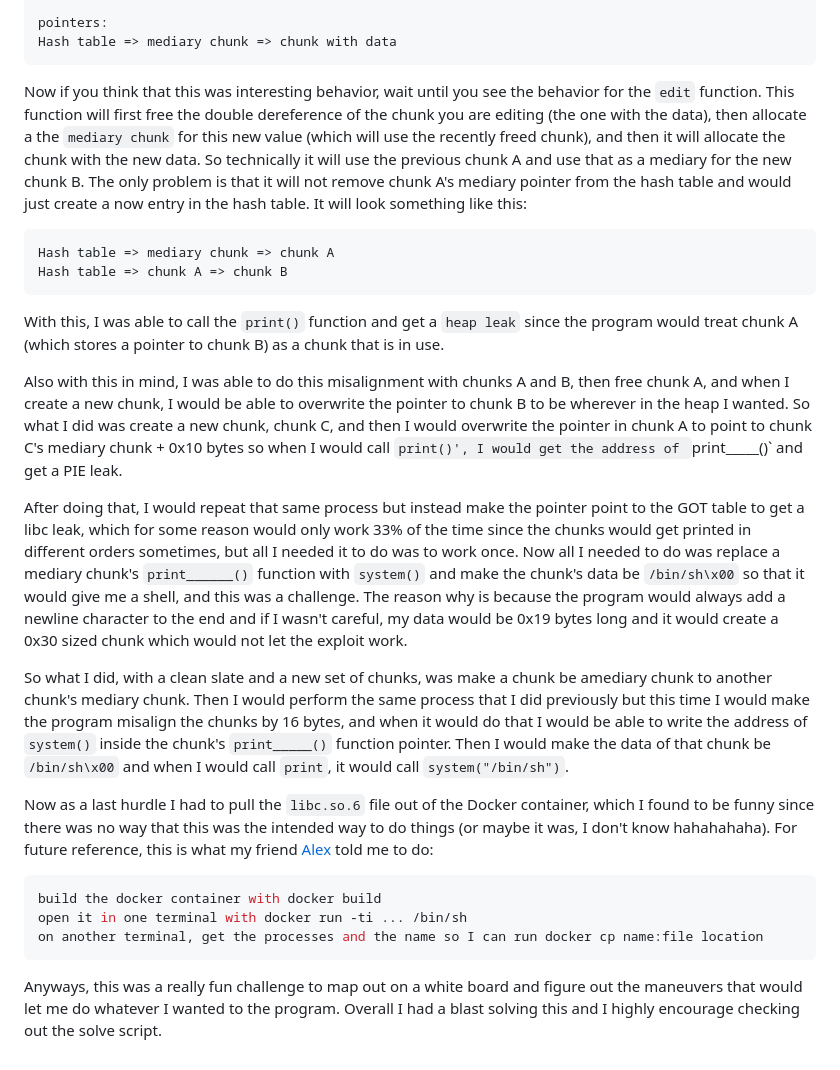
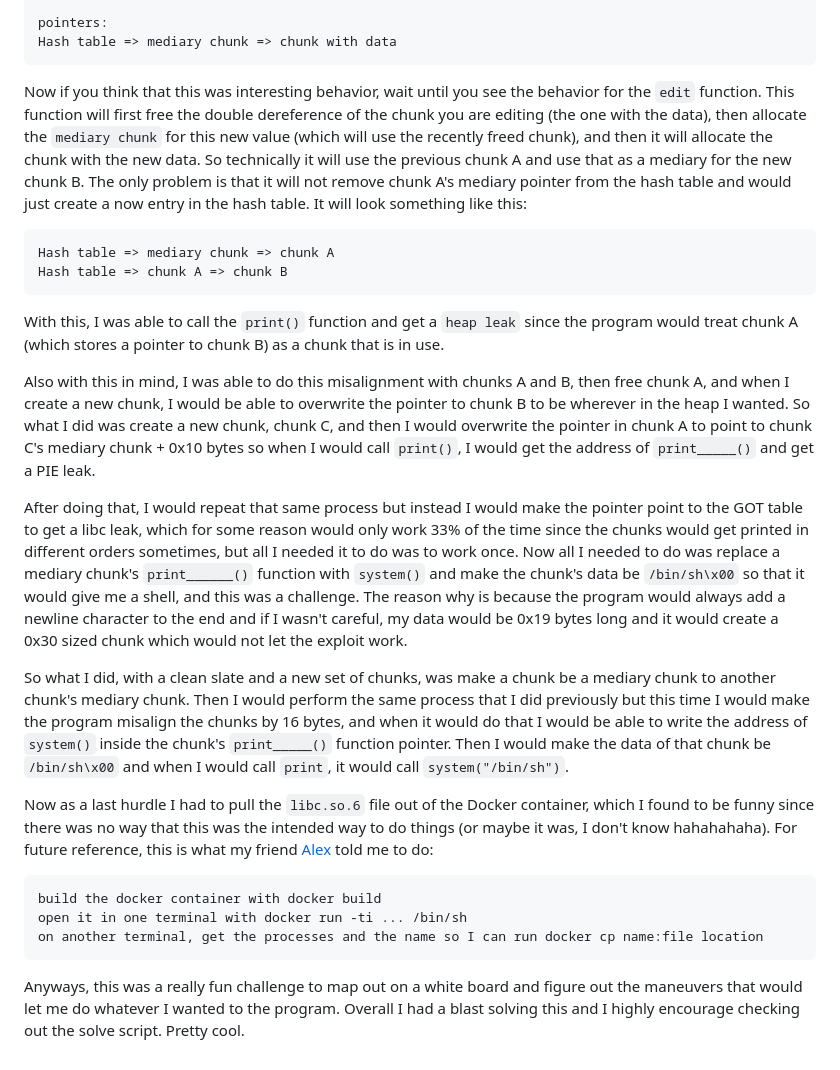
Before and after one commit to papichulo16/ctf-stuff, a Markdown page: PwnSec/library/writeup.md, the part around the change. Rendered like a GitHub page.

Commit message:
Update writeup.md in library

````diff
--- a/PwnSec/library/writeup.md
+++ b/PwnSec/library/writeup.md
@@ -18,7 +18,7 @@ pointers:
 Hash table => mediary chunk => chunk with data
 ```
 
-Now if you think that this was interesting behavior, wait until you see the behavior for the `edit` function. This function will first free the double dereference of the chunk you are editing (the one with the data), then allocate a the `mediary chunk` for this new value (which will use the recently freed chunk), and then it will allocate the chunk with the new data. So technically it will use the previous chunk A and use that as a mediary for the new chunk B. The only problem is that it will not remove chunk A's mediary pointer from the hash table and would just create a now entry in the hash table. It will look something like this:
+Now if you think that this was interesting behavior, wait until you see the behavior for the `edit` function. This function will first free the double dereference of the chunk you are editing (the one with the data), then allocate the `mediary chunk` for this new value (which will use the recently freed chunk), and then it will allocate the chunk with the new data. So technically it will use the previous chunk A and use that as a mediary for the new chunk B. The only problem is that it will not remove chunk A's mediary pointer from the hash table and would just create a now entry in the hash table. It will look something like this:
 
 ```
 Hash table => mediary chunk => chunk A
@@ -27,18 +27,18 @@ Hash table => chunk A => chunk B
 
 With this, I was able to call the `print()` function and get a `heap leak` since the program would treat chunk A (which stores a pointer to chunk B) as a chunk that is in use.
 
-Also with this in mind, I was able to do this misalignment with chunks A and B, then free chunk A, and when I create a new chunk, I would be able to overwrite the pointer to chunk B to be wherever in the heap I wanted. So what I did was create a new chunk, chunk C, and then I would overwrite the pointer in chunk A to point to chunk C's mediary chunk + 0x10 bytes so when I would call `print()', I would get the address of `print_____()` and get a PIE leak.
+Also with this in mind, I was able to do this misalignment with chunks A and B, then free chunk A, and when I create a new chunk, I would be able to overwrite the pointer to chunk B to be wherever in the heap I wanted. So what I did was create a new chunk, chunk C, and then I would overwrite the pointer in chunk A to point to chunk C's mediary chunk + 0x10 bytes so when I would call `print()`, I would get the address of `print_____()` and get a PIE leak.
 
-After doing that, I would repeat that same process but instead make the pointer point to the GOT table to get a libc leak, which for some reason would only work 33% of the time since the chunks would get printed in different orders sometimes, but all I needed it to do was to work once. Now all I needed to do was replace a mediary chunk's `print______()` function with `system()` and make the chunk's data be `/bin/sh\x00` so that it would give me a shell, and this was a challenge. The reason why is because the program would always add a newline character to the end and if I wasn't careful, my data would be 0x19 bytes long and it would create a 0x30 sized chunk which would not let the exploit work.
+After doing that, I would repeat that same process but instead I would make the pointer point to the GOT table to get a libc leak, which for some reason would only work 33% of the time since the chunks would get printed in different orders sometimes, but all I needed it to do was to work once. Now all I needed to do was replace a mediary chunk's `print______()` function with `system()` and make the chunk's data be `/bin/sh\x00` so that it would give me a shell, and this was a challenge. The reason why is because the program would always add a newline character to the end and if I wasn't careful, my data would be 0x19 bytes long and it would create a 0x30 sized chunk which would not let the exploit work.
 
-So what I did, with a clean slate and a new set of chunks, was make a chunk be amediary chunk to another chunk's mediary chunk. Then I would perform the same process that I did previously but this time I would make the program misalign the chunks by 16 bytes, and when it would do that I would be able to write the address of `system()` inside the chunk's `print_____()` function pointer. Then I would make the data of that chunk be `/bin/sh\x00` and when I would call `print`, it would call `system("/bin/sh")`.
+So what I did, with a clean slate and a new set of chunks, was make a chunk be a mediary chunk to another chunk's mediary chunk. Then I would perform the same process that I did previously but this time I would make the program misalign the chunks by 16 bytes, and when it would do that I would be able to write the address of `system()` inside the chunk's `print_____()` function pointer. Then I would make the data of that chunk be `/bin/sh\x00` and when I would call `print`, it would call `system("/bin/sh")`.
 
 Now as a last hurdle I had to pull the `libc.so.6` file out of the Docker container, which I found to be funny since there was no way that this was the intended way to do things (or maybe it was, I don't know hahahahaha). For future reference, this is what my friend [Alex](https://github.com/SolarDebris) told me to do:
 
-``` bash
+```
 build the docker container with docker build
 open it in one terminal with docker run -ti ... /bin/sh
 on another terminal, get the processes and the name so I can run docker cp name:file location
 ```
 
-Anyways, this was a really fun challenge to map out on a white board and figure out the maneuvers that would let me do whatever I wanted to the program. Overall I had a blast solving this and I highly encourage checking out the solve script.
+Anyways, this was a really fun challenge to map out on a white board and figure out the maneuvers that would let me do whatever I wanted to the program. Overall I had a blast solving this and I highly encourage checking out the solve script. Pretty cool.
````
